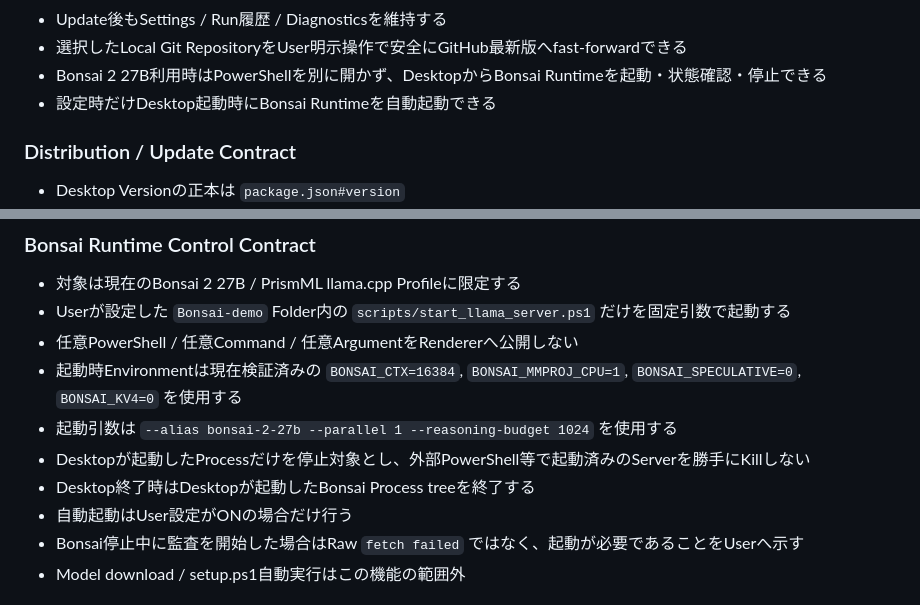
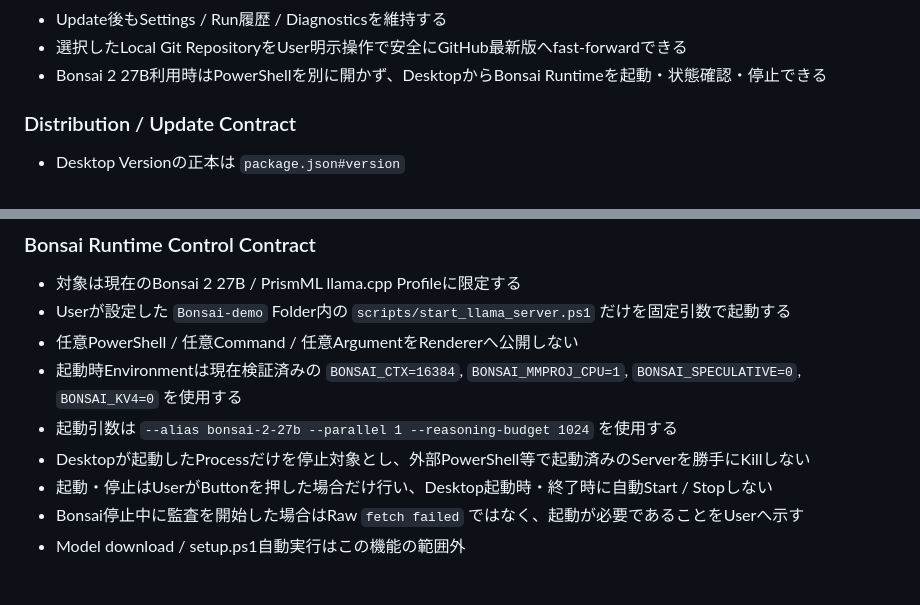
Before and after one commit to EliteMay/local-ai-lab, a Markdown page: REQUIREMENTS.md, 2 parts joined by grey strips. Drawn GitHub-style.

Commit message:
Require user-controlled Bonsai lifecycle

```diff
--- a/REQUIREMENTS.md
+++ b/REQUIREMENTS.md
@@ -414,7 +414,6 @@ PowerShellで行っている日常操作を置き換え、長時間Local AI Run
 - Update後もSettings / Run履歴 / Diagnosticsを維持する
 - 選択したLocal Git RepositoryをUser明示操作で安全にGitHub最新版へfast-forwardできる
 - Bonsai 2 27B利用時はPowerShellを別に開かず、DesktopからBonsai Runtimeを起動・状態確認・停止できる
-- 設定時だけDesktop起動時にBonsai Runtimeを自動起動できる
 
 ### Distribution / Update Contract
 
@@ -438,8 +437,7 @@ PowerShellで行っている日常操作を置き換え、長時間Local AI Run
 - 起動時Environmentは現在検証済みの `BONSAI_CTX=16384`, `BONSAI_MMPROJ_CPU=1`, `BONSAI_SPECULATIVE=0`, `BONSAI_KV4=0` を使用する
 - 起動引数は `--alias bonsai-2-27b --parallel 1 --reasoning-budget 1024` を使用する
 - Desktopが起動したProcessだけを停止対象とし、外部PowerShell等で起動済みのServerを勝手にKillしない
-- Desktop終了時はDesktopが起動したBonsai Process treeを終了する
-- 自動起動はUser設定がONの場合だけ行う
+- 起動・停止はUserがButtonを押した場合だけ行い、Desktop起動時・終了時に自動Start / Stopしない
 - Bonsai停止中に監査を開始した場合はRaw `fetch failed` ではなく、起動が必要であることをUserへ示す
 - Model download / setup.ps1自動実行はこの機能の範囲外
 
```
